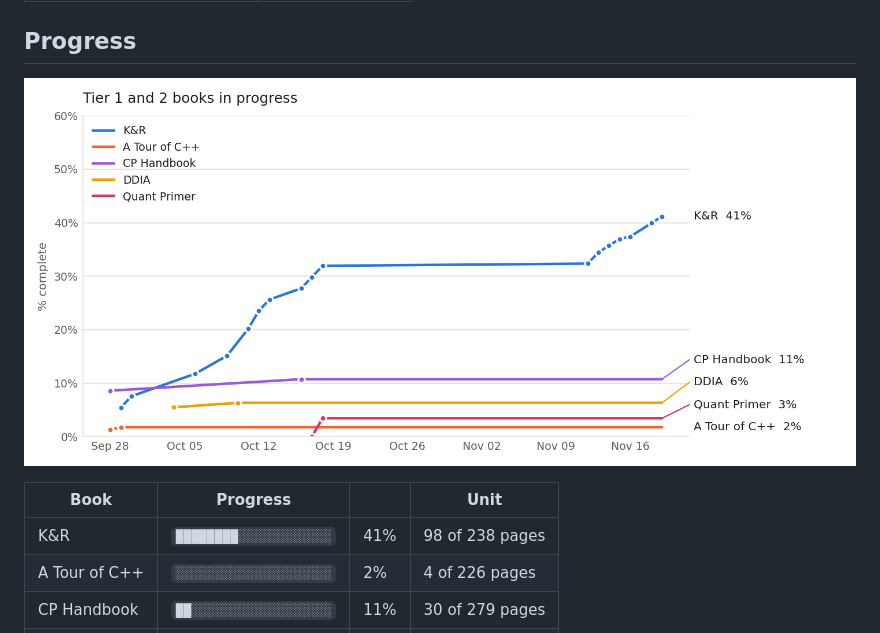
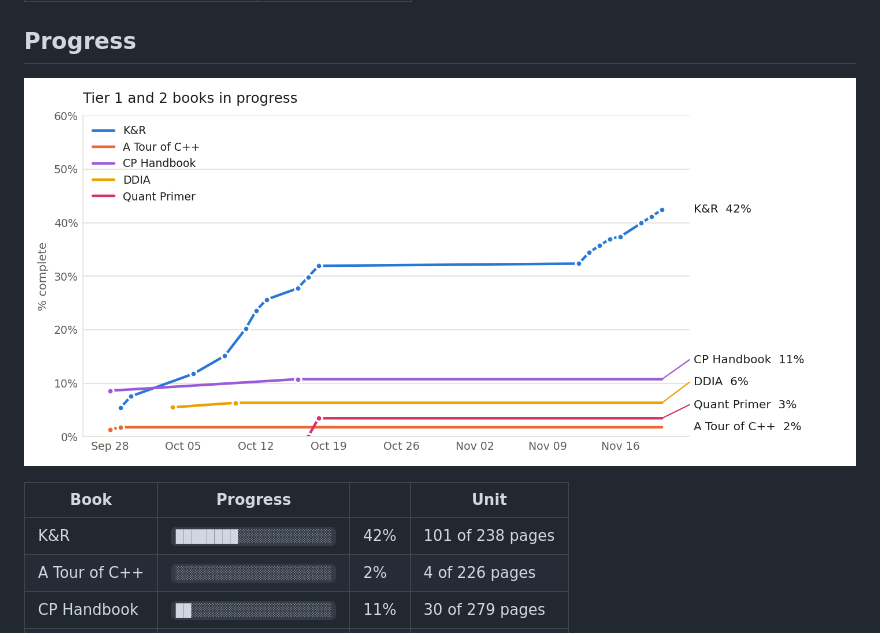
Before and after one commit to Sonok/ReadingList, a Markdown page: README.md, the part around the change. Drawn GitHub-style; pictures changed too: progress.png.

```diff
--- a/README.md
+++ b/README.md
@@ -15,7 +15,7 @@ Personal reading list across three tracks. Each track lives in its own file unde
 <!-- progress:start -->
 | Book | Progress | | Unit |
 |---|---|---|---|
-| K&R | `████████░░░░░░░░░░░░` | 41% | 98 of 238 pages |
+| K&R | `████████░░░░░░░░░░░░` | 42% | 101 of 238 pages |
 | A Tour of C++ | `░░░░░░░░░░░░░░░░░░░░` | 2% | 4 of 226 pages |
 | CP Handbook | `██░░░░░░░░░░░░░░░░░░` | 11% | 30 of 279 pages |
 | DDIA | `█░░░░░░░░░░░░░░░░░░░` | 6% | 38 of 600 pages |
```
Also changed, not shown: tracks/quant.md (+2 -2 lines), 1 other file.
